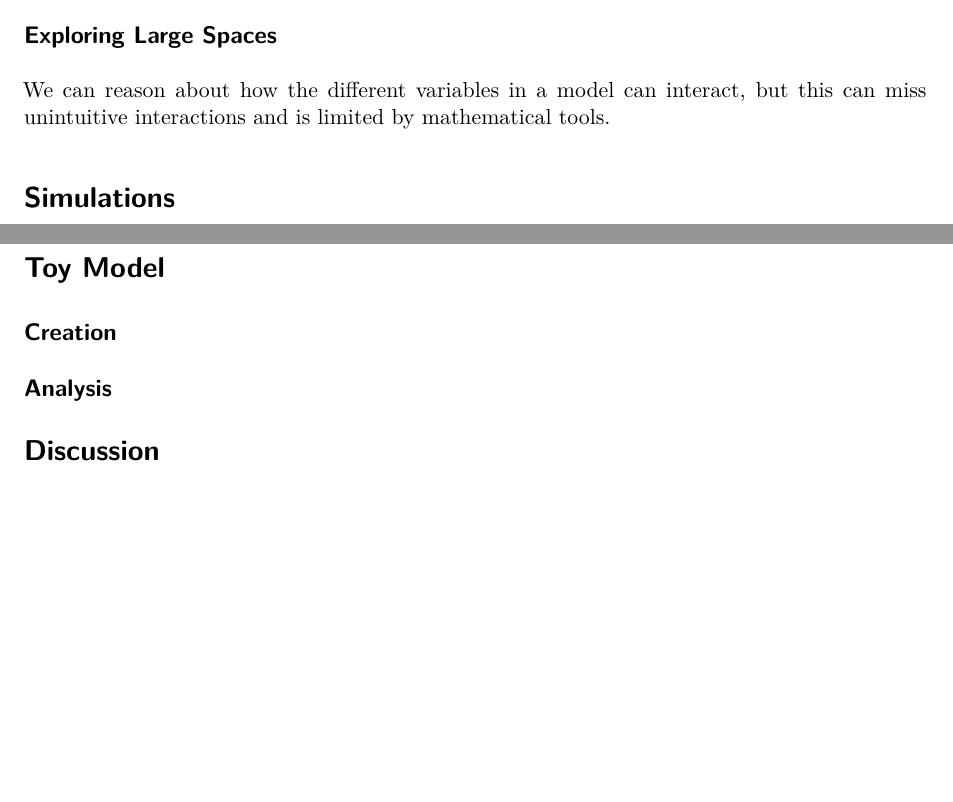
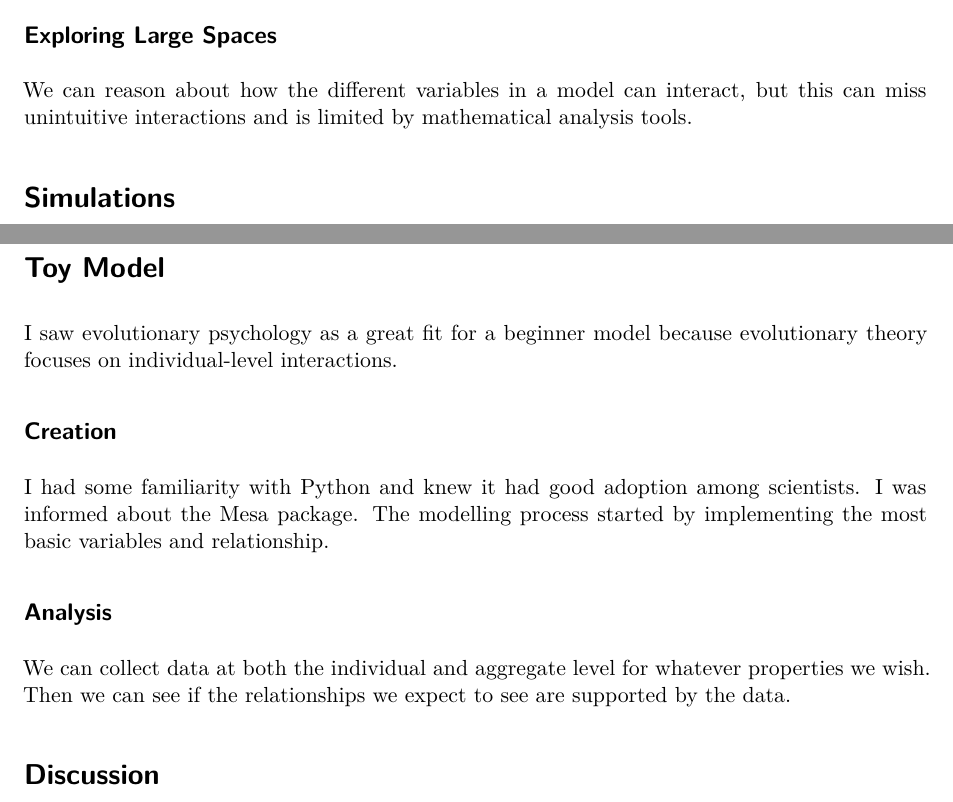
Before and after one commit to bytang/reproductive-strategies, a Quarto document (publications/paper/paper.qmd): two parts of pages 2 and 3 of 3 before the commit and two parts of pages 2 and 3 of 4 after it, joined at a grey line, cut so that both start at the same text, the shorter picture padded with empty space. Rendered offline with R 4.5, knitr and Pandoc in place of Quarto, then LaTeX, with nearby package versions; drawn as R Markdown's standard PDF in place of the format the file asks for.

Commit message:
Add few more details

```diff
--- a/publications/paper/paper.qmd
+++ b/publications/paper/paper.qmd
@@ -65,7 +65,7 @@ But reorienting the phenomenon into a bottom-up view does allow for
 
 ## Exploring Large Spaces
 
-We can reason about how the different variables in a model can interact, but this can miss unintuitive interactions and is limited by mathematical tools.
+We can reason about how the different variables in a model can interact, but this can miss unintuitive interactions and is limited by mathematical analysis tools.
 
 # Simulations
 
@@ -91,9 +91,18 @@ Python often used for experiments and analyzing data.
 
 # Toy Model
 
+I saw evolutionary psychology as a great fit for a beginner model because evolutionary theory focuses on individual-level interactions.
+
 ## Creation
 
+I had some familiarity with Python and knew it had good adoption among scientists.
+I was informed about the Mesa package.
+The modelling process started by implementing the most basic variables and relationship.
+
 ## Analysis
+
+We can collect data at both the individual and aggregate level for whatever properties we wish.
+Then we can see if the relationships we expect to see are supported by the data.
 
 # Discussion
 
```
